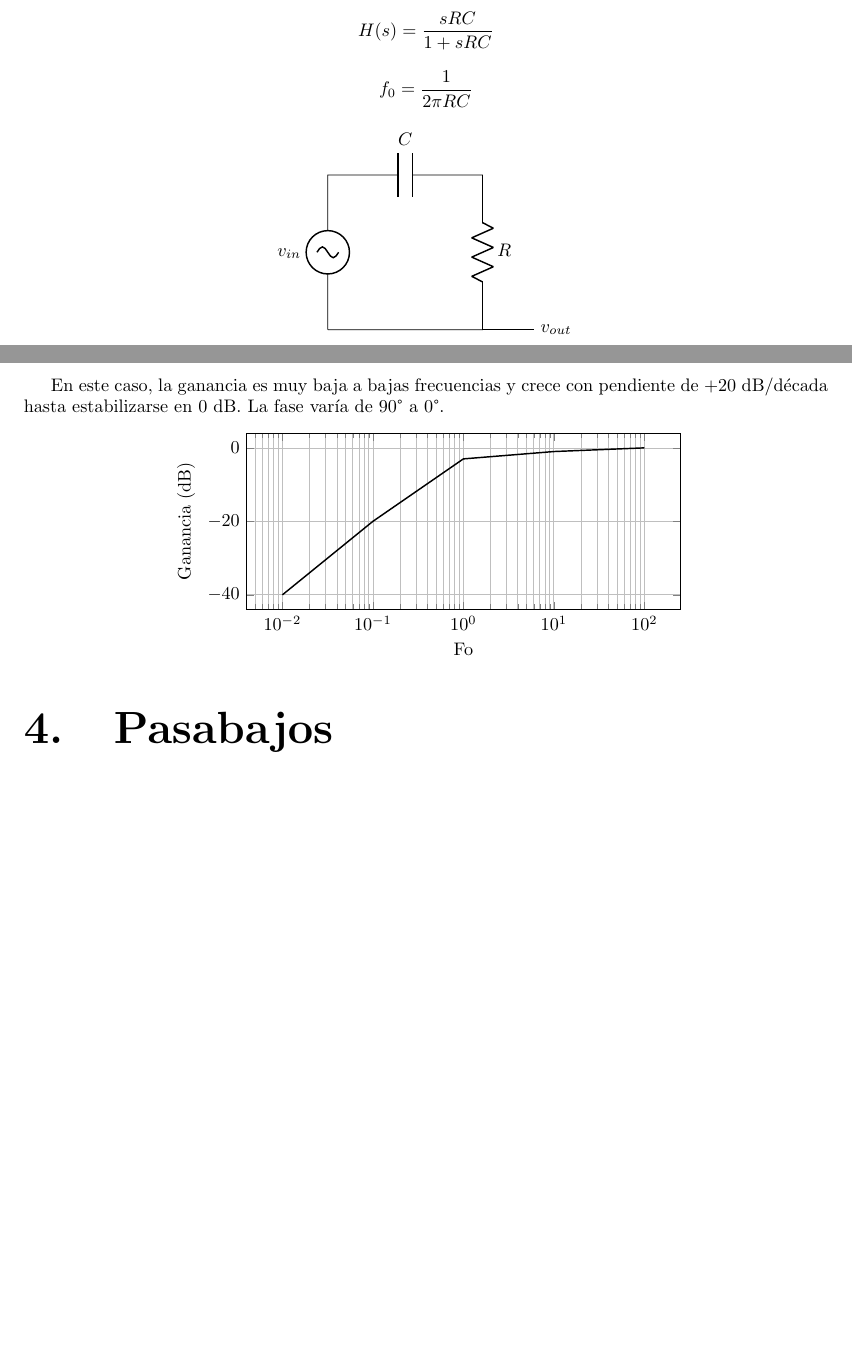
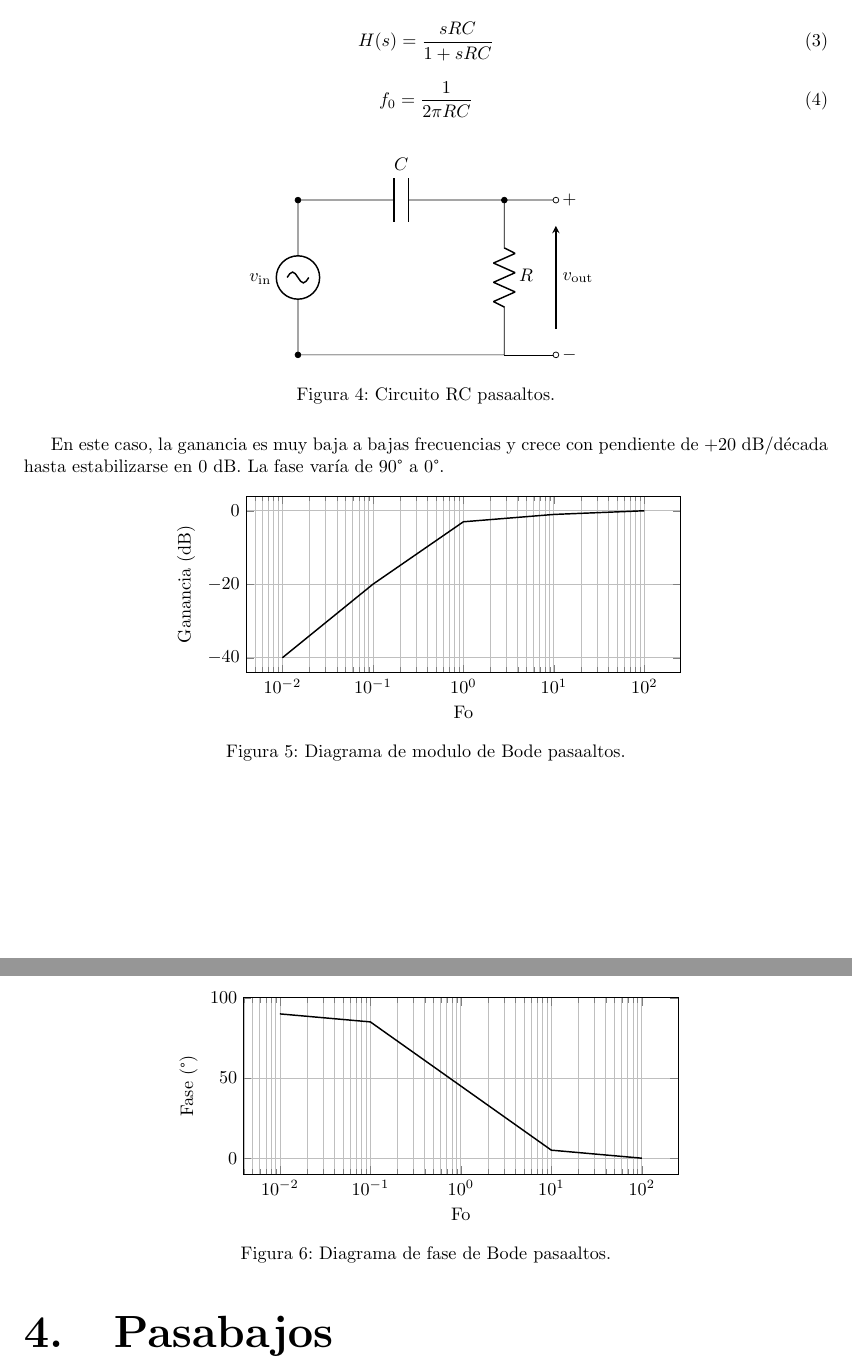
Before and after one commit to RitaMos/Labo-1, a LaTeX document (TP1/main.tex): two parts of pages 5 and 6 of 6 before the commit and two parts of pages 6 and 7 of 7 after it, joined at a grey line, cut so that both start at the same text, the shorter picture padded with empty space. Compiled offline with pdfLaTeX.

Commit message:
Ahi termine los bode, circuitos y ecuaciones absicas de la teoria RC. Ahora arranco con el osciloscopio y puntas

```diff
--- a/TP1/main.tex
+++ b/TP1/main.tex
@@ -151,3 +186,4 @@ En frecuencia, la ganancia es aproximadamente 0 dB a bajas frecuencias y luego c
 
 El circuito RC pasaaltos es también de primer orden, pero la salida se toma sobre la resistencia. Su función de transferencia ideal es:
 
+\begin{equation}
@@ -155,24 +190,39 @@ El circuito RC pasaaltos es también de primer orden, pero la salida se toma sob
 H(s) = \frac{sRC}{1 + sRC}
-\]
+\label{eq:pasaaltos_tf}
+\end{equation}
 
-\[
+\begin{equation}
 f_0 = \frac{1}{2\pi RC}
-\]
+\label{eq:pasaaltos_fc}
+\end{equation}
 
-\begin{center}
-\begin{circuitikz}
+\begin{figure}[H]
+\centering
+\shorthandoff{>} %Por babel spanish, el caracter > es un atajo para tildes... Para las flechas en circuitkz debo suar >. Apago momentaneamente babel.
+\begin{circuitikz}[american]
 \draw
-(0,0) to[sV, l=$v_{in}$] (0,3)
-to[C, l=$C$] (3,3)
-to[R, l=$R$] (3,0)
--- (0,0);
-\draw (3,0) to[short] (4,0) node[right]{$v_{out}$};
+(0,0) to[sV, l=$v_{\mathrm{in}}$] (0,3)
+      to[C, l=$C$, *-*] (4,3)
+      to[R, l=$R$] (4,0)
+      to[short, -*] (0,0);
+
+% La salida
+\draw (4,3) to[short, -o] (5,3) node[right] {$+$};
+\draw (4,0) to[short, -o] (5,0) node[right] {$-$};
+
+% La flecha
+\draw[->, >=stealth, thick] (5,0.5) -- (5,2.5)
+    node[midway, right] {$v_{\mathrm{out}}$};
+
 \end{circuitikz}
-\end{center}
+\shorthandon{>}
+\caption{Circuito RC pasaaltos.}
+\end{figure}
 
 En este caso, la ganancia es muy baja a bajas frecuencias y crece con pendiente de +20 dB/década hasta estabilizarse en 0 dB. La fase varía de 90° a 0°.
 
-\begin{center}
+\begin{figure}[H]
+\centering
 \begin{tikzpicture}
 \begin{semilogxaxis}[
     width=10cm,
@@ -186,7 +236,27 @@ En este caso, la ganancia es muy baja a bajas frecuencias y crece con pendiente
 };
 \end{semilogxaxis}
 \end{tikzpicture}
-\end{center}
+\caption{Diagrama de modulo de Bode pasaaltos.}
+\end{figure}
+
+\begin{figure}[H]
+\centering
+\begin{tikzpicture}
+\begin{semilogxaxis}[
+    width=10cm,
+    height=5cm,
+    grid=both,
+    xlabel={Fo},
+    ylabel={Fase (°)},
+    ymin=-10, ymax=100,
+]
+\addplot[thick] coordinates {
+    (0.01,90) (0.1,85) (1,45) (10,5) (100,0)
+};
+\end{semilogxaxis}
+\end{tikzpicture}
+\caption{Diagrama de fase de Bode pasaaltos.}
+\end{figure}
 
 \section{Pasabajos}
     \subsection{Parte teórica}
```
Also changed, not shown: TP1/main.pdf, TP1/main.tex (64 more changed lines), 6 other files.
